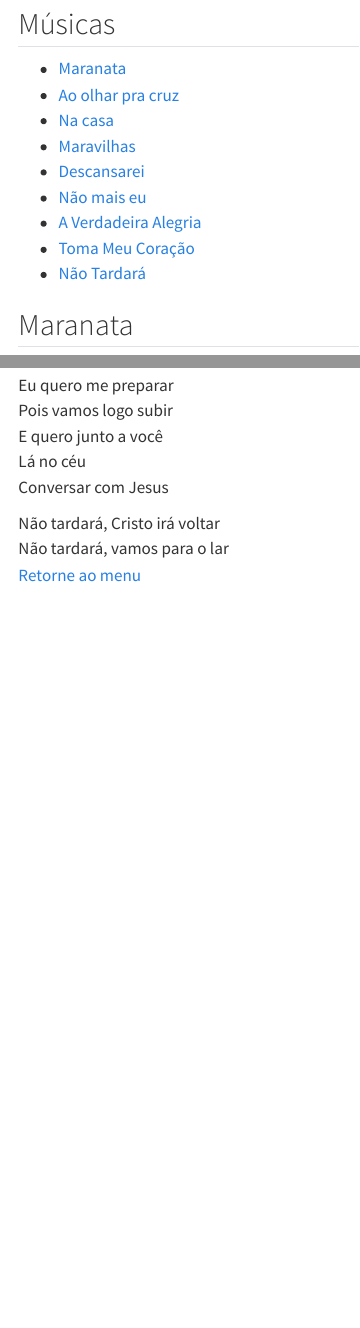
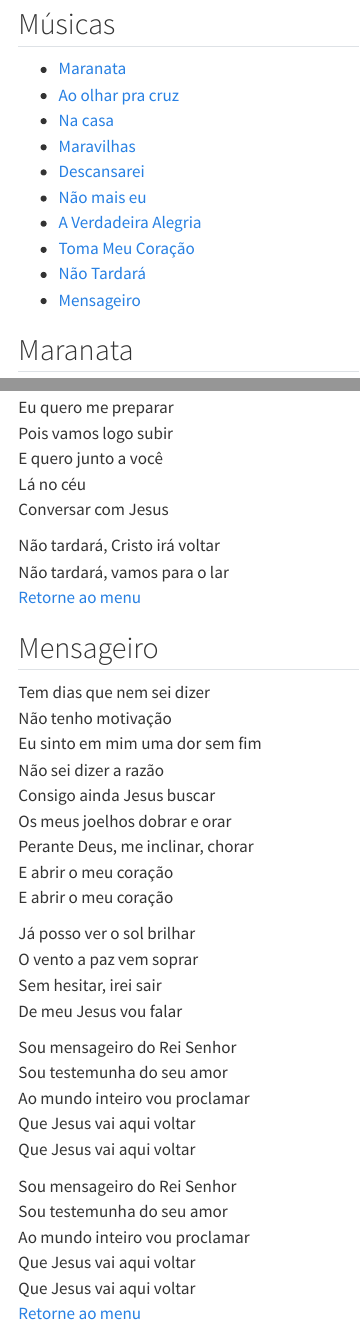
Before and after one commit to th1460/coletanea, a Quarto document (docs/index.qmd): the page in a window 1100 px wide, from 110 px down, and a second part further down, joined at a grey line. Rendered offline with R 4.5, knitr and Pandoc in place of Quarto, with nearby package versions.

Commit message:
coletanea 01/06/2024

```diff
--- a/docs/index.qmd
+++ b/docs/index.qmd
@@ -21,8 +21,7 @@ self-contained: true
 - [A Verdadeira Alegria](#a-verdadeira-alegria)
 - [Toma Meu Coração](#toma-meu-coração)
 - [Não Tardará](#não-tardará)
-
-
+- [Mensageiro](#mensageiro)
 
 ## Maranata
 
@@ -436,3 +435,33 @@ Conversar com Jesus <br>
 Não tardará, Cristo irá voltar <br>
 Não tardará, vamos para o lar <br>
 [Retorne ao menu](#músicas)
+
+## Mensageiro
+
+Tem dias que nem sei dizer <br>
+Não tenho motivação <br>
+Eu sinto em mim uma dor sem fim <br>
+Não sei dizer a razão <br>
+Consigo ainda Jesus buscar <br>
+Os meus joelhos dobrar e orar <br>
+Perante Deus, me inclinar, chorar <br>
+E abrir o meu coração <br>
+E abrir o meu coração <br>
+
+Já posso ver o sol brilhar <br>
+O vento a paz vem soprar <br>
+Sem hesitar, irei sair <br>
+De meu Jesus vou falar <br>
+
+Sou mensageiro do Rei Senhor <br>
+Sou testemunha do seu amor <br>
+Ao mundo inteiro vou proclamar <br>
+Que Jesus vai aqui voltar <br>
+Que Jesus vai aqui voltar <br>
+
+Sou mensageiro do Rei Senhor <br>
+Sou testemunha do seu amor <br>
+Ao mundo inteiro vou proclamar <br>
+Que Jesus vai aqui voltar <br>
+Que Jesus vai aqui voltar <br>
+[Retorne ao menu](#músicas)
```
Also changed, not shown: docs/custom.scss, 1 other file.
